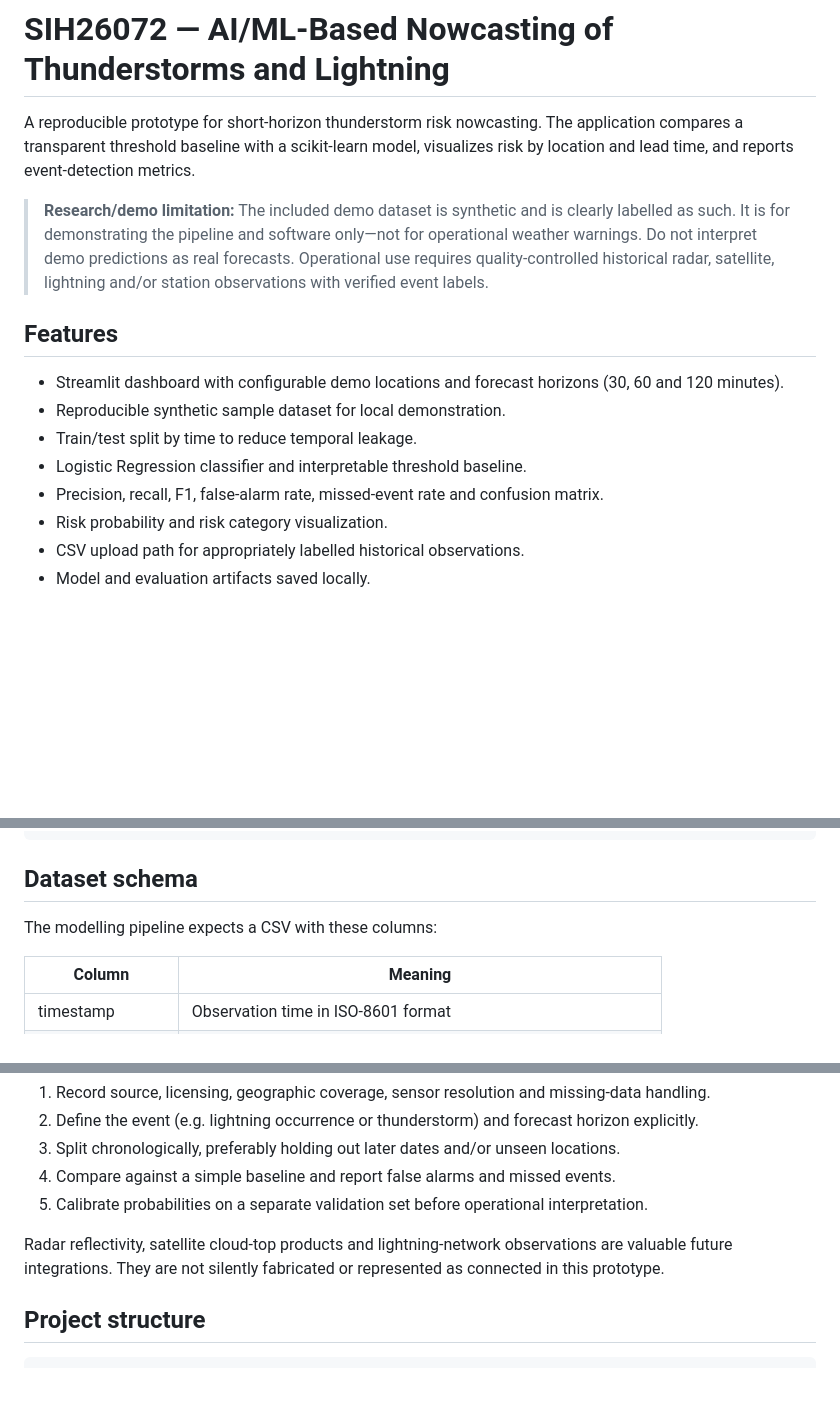
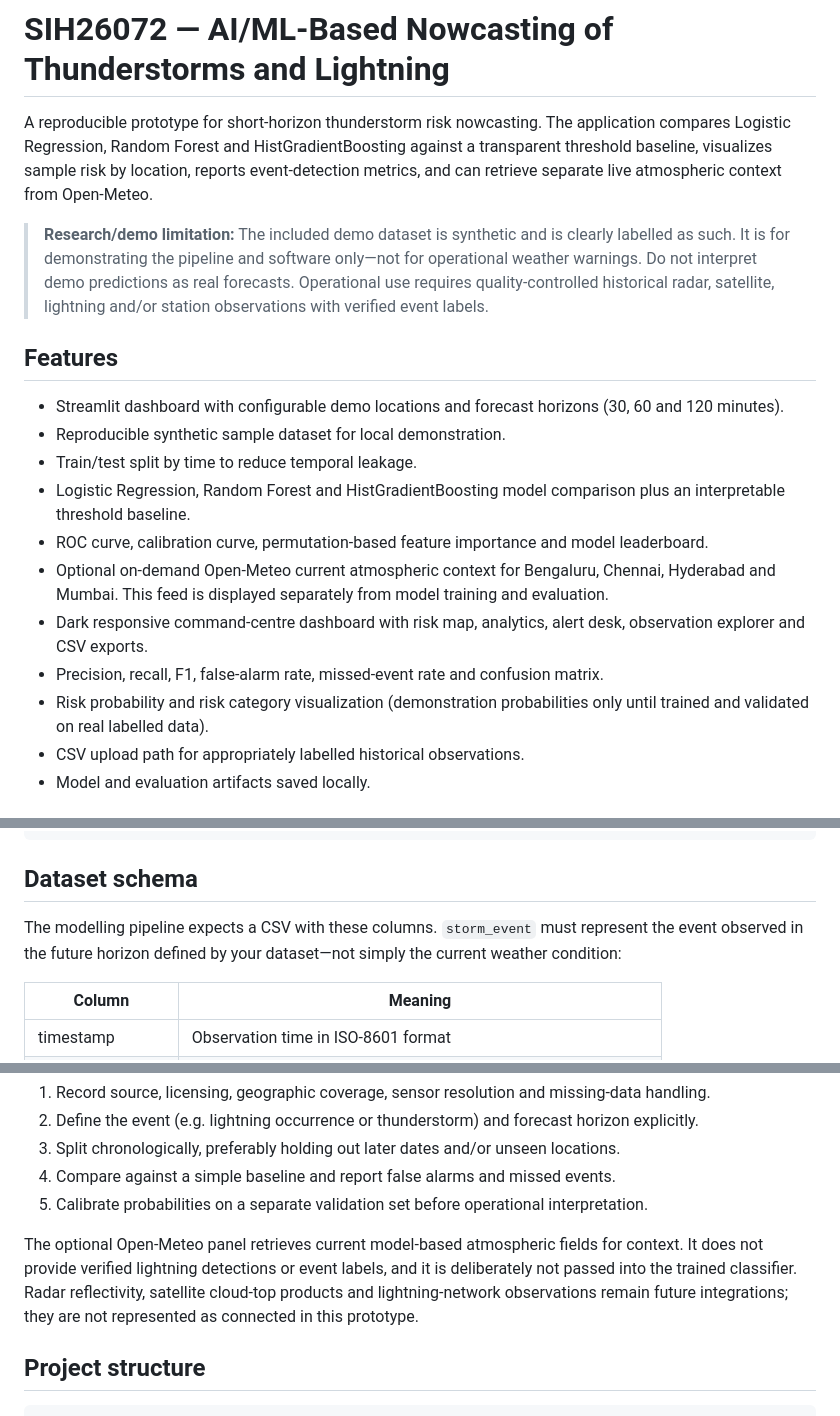
Before and after one commit to akhilkvs07-cmd/SIH26072-Thunderstorm-Nowcasting, a Markdown page: README.md, 3 parts joined by grey strips. GitHub-like rendering; blank space fills up the shorter version.

Commit message:
Document StormWatch model suite and live weather context

```diff
--- a/README.md
+++ b/README.md
@@ -1,6 +1,6 @@
 # SIH26072 — AI/ML-Based Nowcasting of Thunderstorms and Lightning
 
-A reproducible prototype for short-horizon thunderstorm risk nowcasting. The application compares a transparent threshold baseline with a scikit-learn model, visualizes risk by location and lead time, and reports event-detection metrics.
+A reproducible prototype for short-horizon thunderstorm risk nowcasting. The application compares Logistic Regression, Random Forest and HistGradientBoosting against a transparent threshold baseline, visualizes sample risk by location, reports event-detection metrics, and can retrieve separate live atmospheric context from Open-Meteo.
 
 > **Research/demo limitation:** The included demo dataset is synthetic and is clearly labelled as such. It is for demonstrating the pipeline and software only—not for operational weather warnings. Do not interpret demo predictions as real forecasts. Operational use requires quality-controlled historical radar, satellite, lightning and/or station observations with verified event labels.
 
@@ -9,9 +9,12 @@ A reproducible prototype for short-horizon thunderstorm risk nowcasting. The app
 - Streamlit dashboard with configurable demo locations and forecast horizons (30, 60 and 120 minutes).
 - Reproducible synthetic sample dataset for local demonstration.
 - Train/test split by time to reduce temporal leakage.
-- Logistic Regression classifier and interpretable threshold baseline.
+- Logistic Regression, Random Forest and HistGradientBoosting model comparison plus an interpretable threshold baseline.
+- ROC curve, calibration curve, permutation-based feature importance and model leaderboard.
+- Optional on-demand Open-Meteo current atmospheric context for Bengaluru, Chennai, Hyderabad and Mumbai. This feed is displayed separately from model training and evaluation.
+- Dark responsive command-centre dashboard with risk map, analytics, alert desk, observation explorer and CSV exports.
 - Precision, recall, F1, false-alarm rate, missed-event rate and confusion matrix.
-- Risk probability and risk category visualization.
+- Risk probability and risk category visualization (demonstration probabilities only until trained and validated on real labelled data).
 - CSV upload path for appropriately labelled historical observations.
 - Model and evaluation artifacts saved locally.
 
@@ -46,7 +49,7 @@ streamlit run app.py
 
 ## Dataset schema
 
-The modelling pipeline expects a CSV with these columns:
+The modelling pipeline expects a CSV with these columns. `storm_event` must represent the event observed in the future horizon defined by your dataset—not simply the current weather condition:
 
 | Column | Meaning |
 |---|---|
@@ -72,7 +75,7 @@ Replace the demo CSV with a quality-controlled dataset that follows the schema a
 4. Compare against a simple baseline and report false alarms and missed events.
 5. Calibrate probabilities on a separate validation set before operational interpretation.
 
-Radar reflectivity, satellite cloud-top products and lightning-network observations are valuable future integrations. They are not silently fabricated or represented as connected in this prototype.
+The optional Open-Meteo panel retrieves current model-based atmospheric fields for context. It does not provide verified lightning detections or event labels, and it is deliberately not passed into the trained classifier. Radar reflectivity, satellite cloud-top products and lightning-network observations remain future integrations; they are not represented as connected in this prototype.
 
 ## Project structure
 
```
